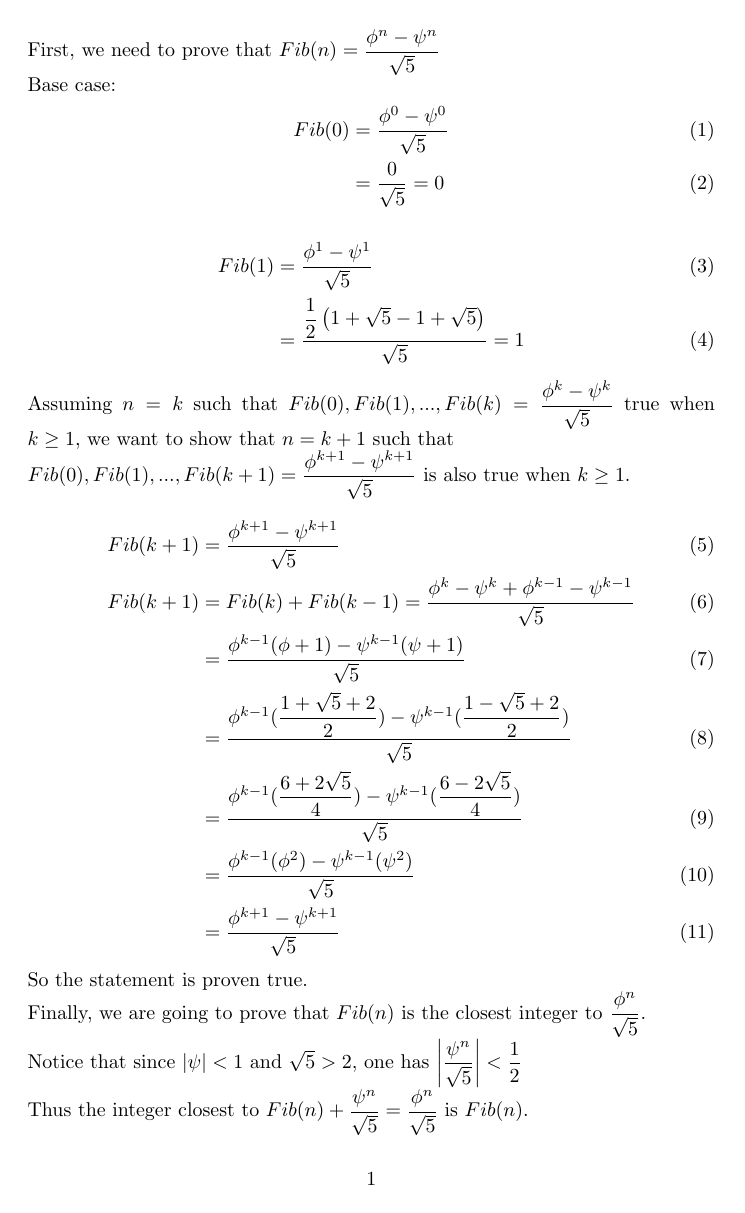
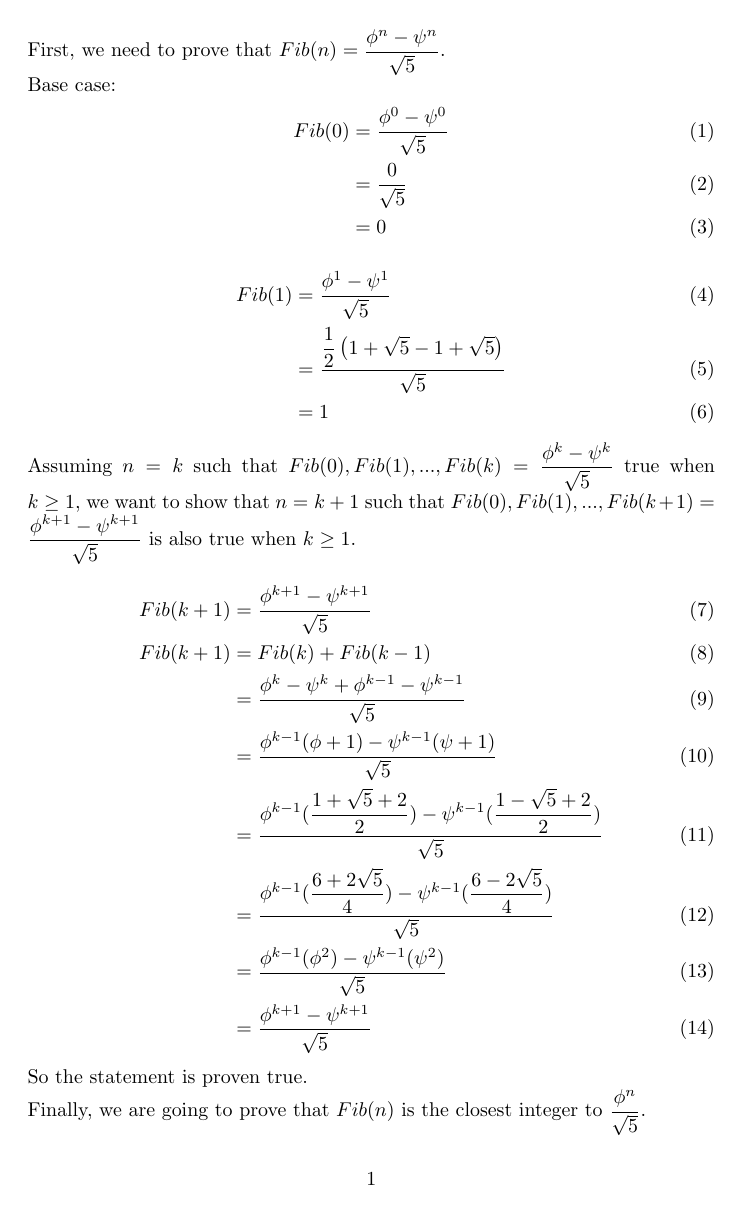
Before and after one commit to sngbd/sicp, a LaTeX document (Chapter 1/13.tex): the whole page before the commit and page 1 of 2 after it. Compiled offline with pdfLaTeX.

Commit message:
modify syntax

```diff
--- a/Chapter 1/13.tex
+++ b/Chapter 1/13.tex
@@ -4,40 +4,35 @@
 \begin{document}
 
 \noindent
-First, we need to prove that
-${Fib}(n) = \dfrac{\phi^n-\psi^n}{\sqrt{5}}$
-\\
+First, we need to prove that ${Fib}(n) = \dfrac{\phi^n-\psi^n}{\sqrt{5}}$. \\
 Base case:
 \begin{align}
   {Fib}(0) & = \dfrac{\phi^0-\psi^0}{\sqrt{5}} \\
-           & = \dfrac{0}{\sqrt{5}} = 0
+           & = \dfrac{0}{\sqrt{5}} \\
+           & = 0
 \end{align}
-
 \begin{align}
   {Fib}(1) & = \dfrac{\phi^1-\psi^1}{\sqrt{5}} \\
-           & = \dfrac{\dfrac{1}{2}\left(1+\sqrt{5} - 1 + \sqrt{5}\right)}{\sqrt{5}} = 1
+           & = \dfrac{\dfrac{1}{2}\left(1+\sqrt{5} - 1 + \sqrt{5}\right)}{\sqrt{5}} \\
+           & = 1
 \end{align}
 Assuming ${n} = {k}$ such that ${Fib}(0), {Fib}(1), ..., {Fib}(k) = \dfrac{\phi^k-\psi^k}{\sqrt{5}}$
 true when $k\geq1$, we want to show that ${n} = {k + 1}$ such that
-\\
 ${Fib}(0), {Fib}(1), ..., {Fib}(k + 1) = \dfrac{\phi^{k+1}-\psi^{k+1}}{\sqrt{5}}$
-is also true when $k\geq1$.
-\\
+is also true when $k\geq1$. \\
 \begin{align}
   {Fib}(k + 1) & = \dfrac{\phi^{k+1}-\psi^{k+1}}{\sqrt{5}} \\
-  {Fib}(k + 1) & = {Fib}(k) + {Fib}(k - 1) = \dfrac{\phi^k-\psi^k + \phi^{k-1} - \psi^{k-1}}{\sqrt{5}} \\
+  {Fib}(k + 1) & = {Fib}(k) + {Fib}(k - 1) \\
+               & = \dfrac{\phi^k-\psi^k + \phi^{k-1} - \psi^{k-1}}{\sqrt{5}} \\
                & = \dfrac{\phi^{k-1}(\phi + 1) - \psi^{k-1}(\psi + 1)}{\sqrt{5}} \\
                & = \dfrac{\phi^{k-1}(\dfrac{1 + \sqrt{5} + 2}{2}) - \psi^{k-1}(\dfrac{1 - \sqrt{5} + 2}{2})}{\sqrt{5}} \\
                & = \dfrac{\phi^{k-1}(\dfrac{6 + 2\sqrt{5}}{4}) - \psi^{k-1}(\dfrac{6 - 2\sqrt{5}}{4})}{\sqrt{5}} \\
                & = \dfrac{\phi^{k-1}(\phi^2) - \psi^{k-1}(\psi^2)}{\sqrt{5}} \\
                & = \dfrac{\phi^{k+1} - \psi^{k+1}}{\sqrt{5}}
 \end{align}
-So the statement is proven true.
-\\
-Finally, we are going to prove that $Fib(n)$ is the closest integer to $\dfrac{\phi^n}{\sqrt{5}}$.
-\\
-Notice that since $|\psi| < 1$ and $\sqrt{5} > 2$, one has $\left|\dfrac{\psi^n}{\sqrt{5}}\right| < \dfrac{1}{2}$
-\\
+So the statement is proven true. \\
+Finally, we are going to prove that $Fib(n)$ is the closest integer to $\dfrac{\phi^n}{\sqrt{5}}$. \\
+Notice that since $|\psi| < 1$ and $\sqrt{5} > 2$, one has $\left|\dfrac{\psi^n}{\sqrt{5}}\right| < \dfrac{1}{2}$. \\
 Thus the integer closest to ${Fib}(n) + \dfrac{\psi^n}{\sqrt{5}} = \dfrac{\phi^n}{\sqrt{5}}$ is ${Fib}(n)$.
 
 \end{document}
```
Also changed, not shown: Chapter 1/13.pdf.
